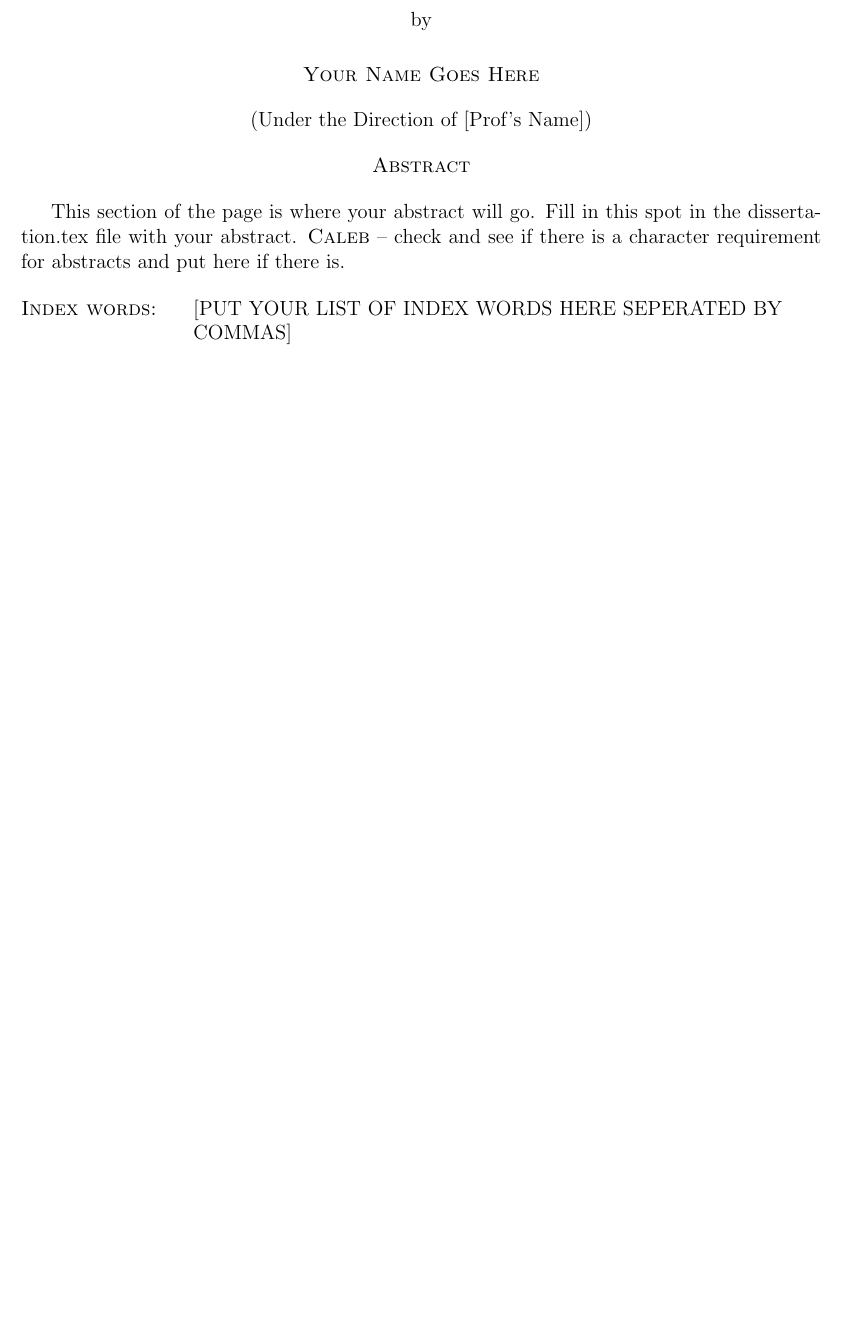
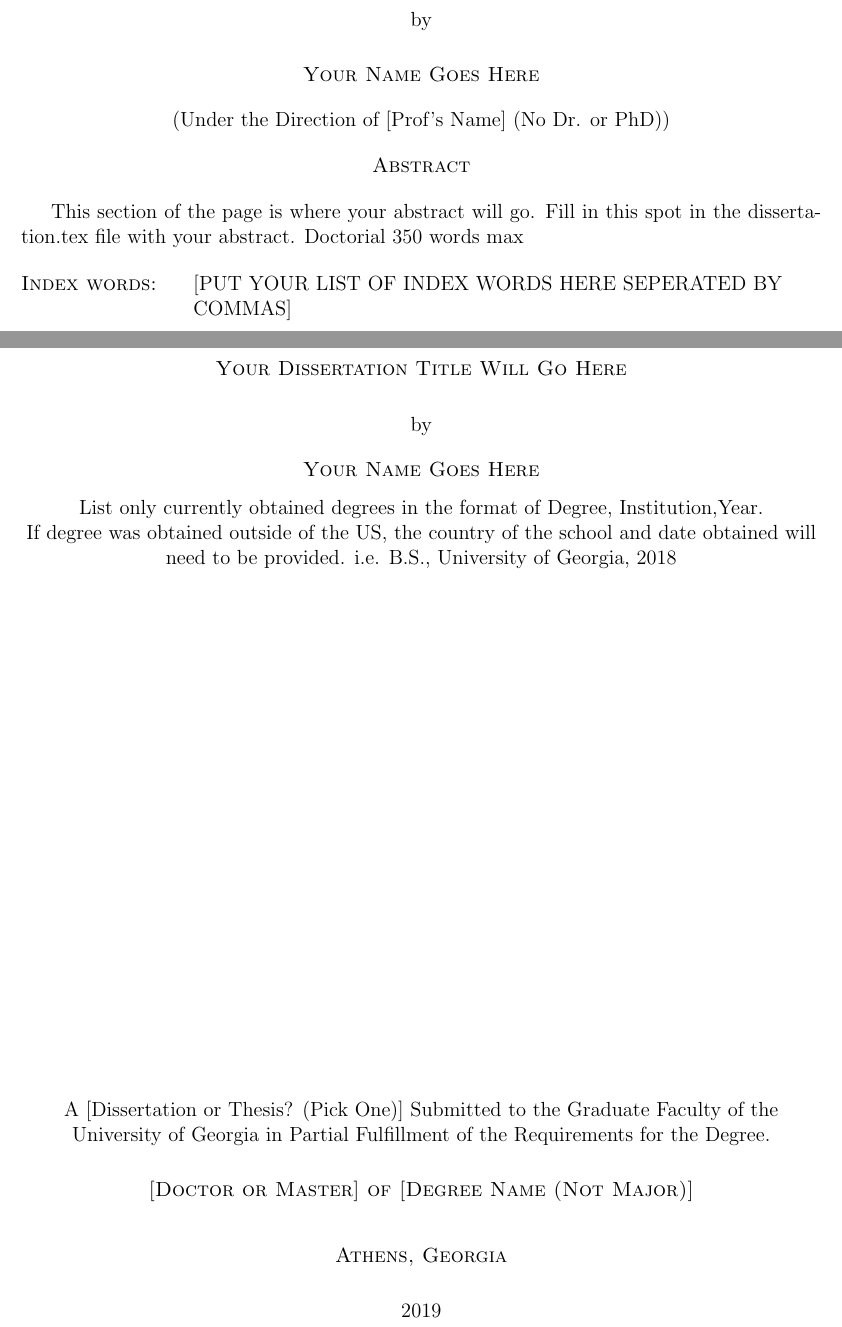
Before and after one commit to rcdm-uga/UGA-Dissertation-LaTeX-Template, a LaTeX thesis (dissertation.tex): part of page 1 of 11 before the commit and two parts of pages 1 and 2 of 13 after it, the two joined at a grey line, cut so that both start at the same text, the shorter picture padded with empty space. Compiled offline with pdfLaTeX.

Commit message:
Added Copyright and Title Page

```diff
--- a/dissertation.tex
+++ b/dissertation.tex
@@ -28,17 +28,16 @@
   \textsc{\large{\doctitle}}\\[18pt]  % A little larger than the original template
   by\\[18pt]
   \textsc{\docauthor}\\[12pt]
-  (Under the Direction of [Prof's Name])\\[12pt]
+  (Under the Direction of [Prof's Name] (No Dr. or PhD))\\[12pt]
   \textsc{Abstract}
 \end{center}
 
-This section of the page is where your abstract will go. Fill in this spot in the dissertation.tex file with your abstract. \textsc{Caleb} -- check and see if there is a character requirement for abstracts and put here if there is.
+This section of the page is where your abstract will go. Fill in this spot in the dissertation.tex file with your abstract. Doctorial 350 words max
 
 \thispagestyle{empty}
 
 \begin{list}{\textsc{Index words:\hfill}}{\labelwidth 1.2in\leftmargin 1.4in\labelsep 0.2in}
-  \item
-  \begin{flushleft}
+  \item \begin{flushleft}
     [PUT YOUR LIST OF INDEX WORDS HERE SEPERATED BY COMMAS]
   \end{flushleft}
 \end{list}
@@ -46,7 +45,21 @@ This section of the page is where your abstract will go. Fill in this spot in th
 
 %--------------------------TITLE PAGE---------------------------%
 \newpage
+\vspace*{18pt}
+\begin{center}
+  \textsc{\doctitle}\\[18pt]
+  by\\[12pt]
+  \textsc{\docauthor}\\[8pt]
+  List only currently obtained degrees in the format of Degree, Institution,Year.\\
+  If degree was obtained outside of the US, the country of the school and date obtained will need to be provided. i.e. B.S., University of Georgia, 2018
 
+  \vfill
+  A [Dissertation or Thesis? (Pick One)] Submitted to the Graduate Faculty of the\\ University of Georgia in Partial Fulfillment of the Requirements for the Degree.\\ [18pt]
+
+  \textsc{[Doctor or Master] of [Degree Name (Not Major)]}\\[24pt]
+  \textsc{Athens, Georgia}\\[18pt]
+  2019
+\end{center}
 
 
 
```
Also changed, not shown: dissertation.pdf, dissertation.tex (11 more changed lines).
